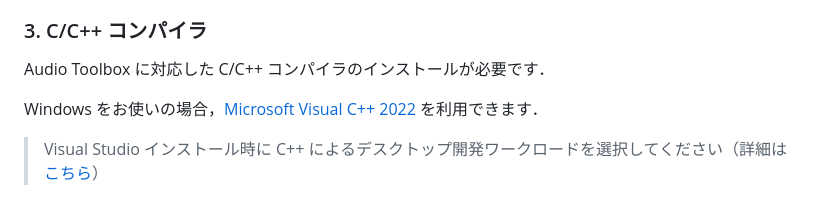
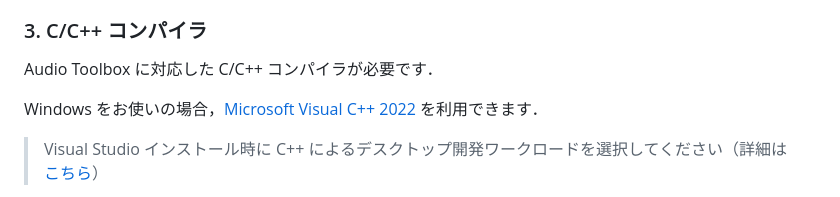
Before and after one commit to kzkmtmt/audioPlugins, a Markdown page: README.md, the part around the change. Rendered like a GitHub page.

```diff
--- a/README.md
+++ b/README.md
@@ -45,7 +45,7 @@ MATLAB の基本的な使い方．
 
 ### 3. C/C++ コンパイラ
 
-Audio Toolbox に対応した C/C++ コンパイラのインストールが必要です．
+Audio Toolbox に対応した C/C++ コンパイラが必要です．
 
 Windows をお使いの場合，[Microsoft Visual C++ 2022](https://visualstudio.microsoft.com/ja/vs/community/) を利用できます．
 
```
